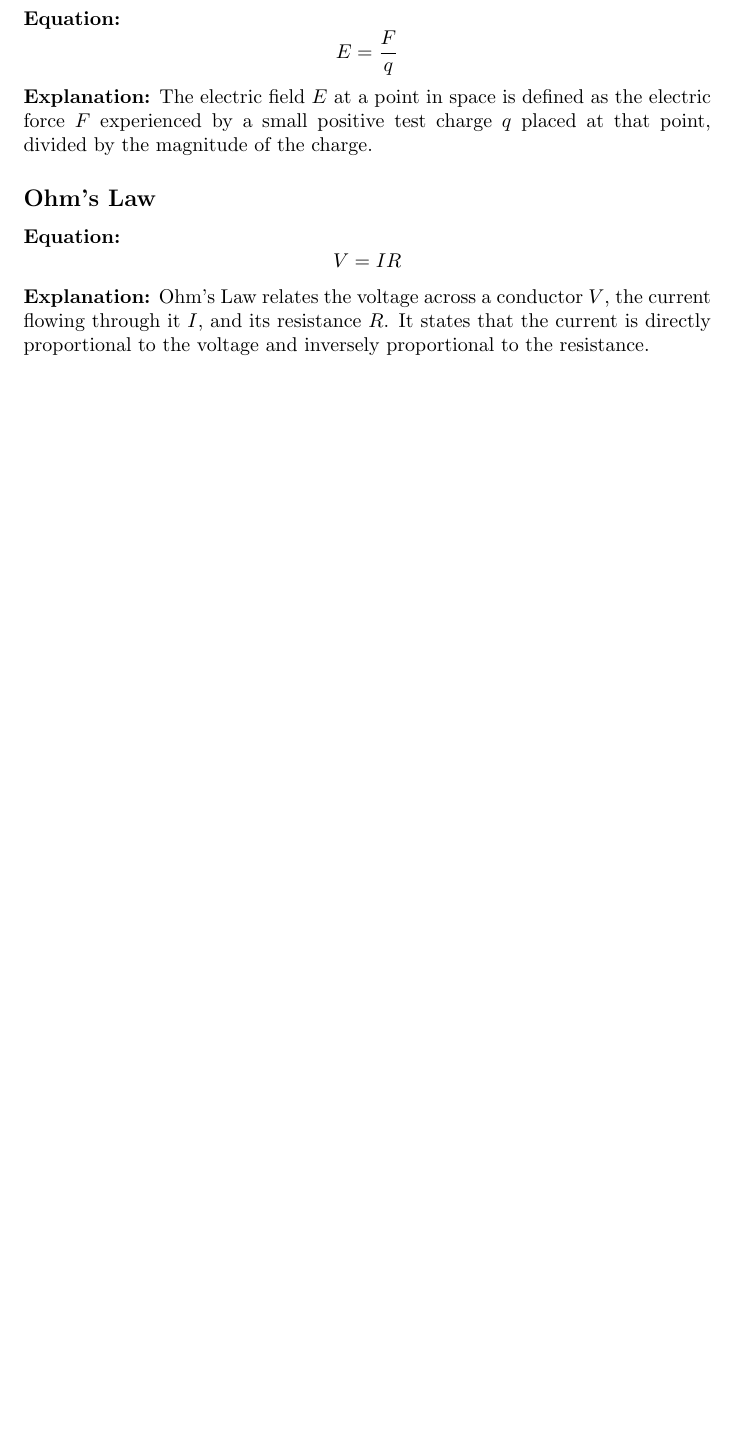
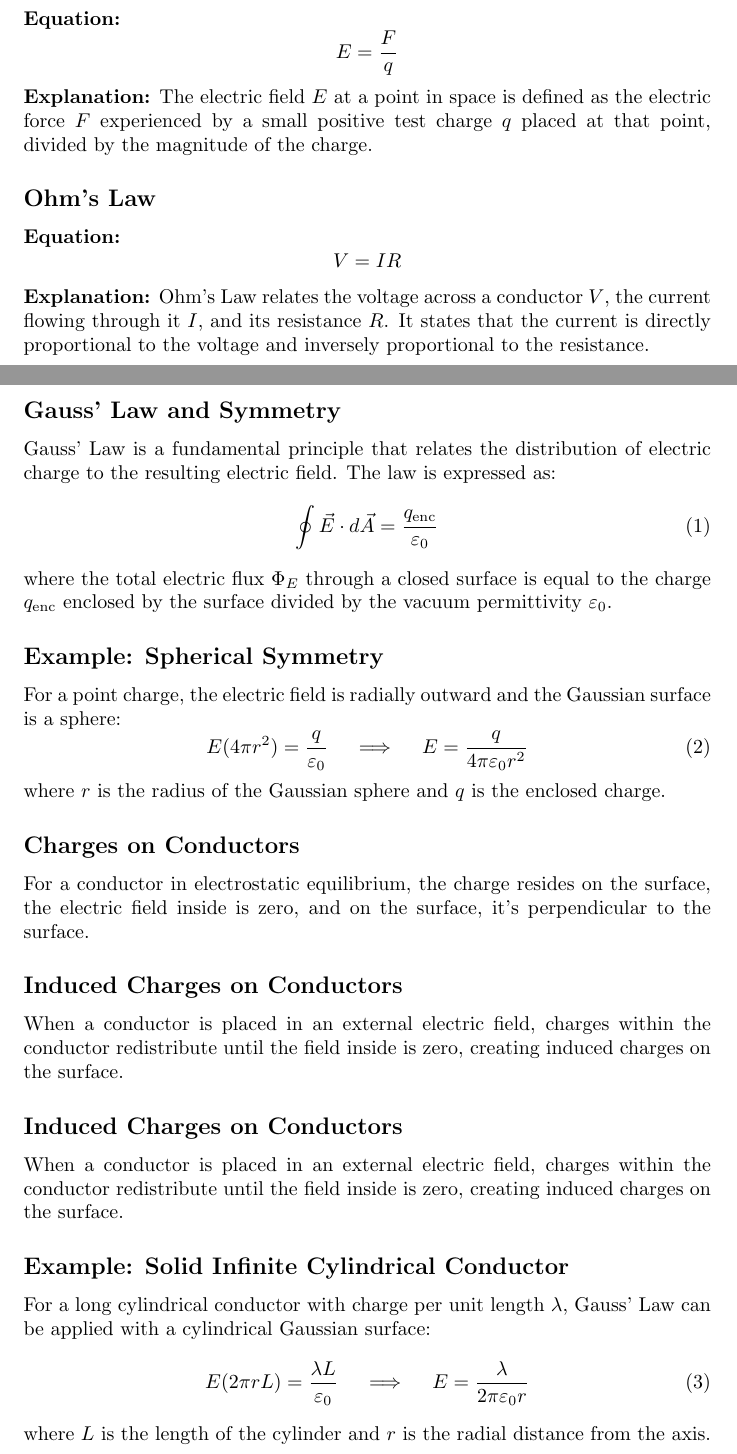
Before and after one commit to aGOATkhalil/NOTES, a LaTeX document (Physics/physics.tex): part of page 1 of 6 before the commit and two parts of pages 1 and 2 of 8 after it, the two joined at a grey line, cut so that both start at the same text, the shorter picture padded with empty space. Compiled offline with pdfLaTeX.

Commit message:
just so cracked bruh

```diff
--- a/Physics/physics.tex
+++ b/Physics/physics.tex
@@ -49,3 +49,33 @@ The electric field \( E \) at a point in space is defined as the electric force
 \[ V = IR \]
 \textbf{Explanation:}
 Ohm's Law relates the voltage across a conductor \( V \), the current flowing through it \( I \), and its resistance \( R \). It states that the current is directly proportional to the voltage and inversely proportional to the resistance.
+
+\subsection*{Gauss' Law and Symmetry}
+Gauss' Law is a fundamental principle that relates the distribution of electric charge to the resulting electric field. The law is expressed as:
+\begin{equation}
+    \oint \vec{E} \cdot d\vec{A} = \frac{q_{\text{enc}}}{\varepsilon_0}
+\end{equation}
+where the total electric flux $\Phi_E$ through a closed surface is equal to the charge $q_{\text{enc}}$ enclosed by the surface divided by the vacuum permittivity $\varepsilon_0$.
+
+\subsection*{Example: Spherical Symmetry}
+For a point charge, the electric field is radially outward and the Gaussian surface is a sphere:
+\begin{equation}
+    E(4\pi r^2) = \frac{q}{\varepsilon_0} \quad \implies \quad E = \frac{q}{4\pi \varepsilon_0 r^2}
+\end{equation}
+where $r$ is the radius of the Gaussian sphere and $q$ is the enclosed charge.
+
+\subsection*{Charges on Conductors}
+For a conductor in electrostatic equilibrium, the charge resides on the surface, the electric field inside is zero, and on the surface, it's perpendicular to the surface.
+
+\subsection*{Induced Charges on Conductors}
+When a conductor is placed in an external electric field, charges within the conductor redistribute until the field inside is zero, creating induced charges on the surface.
+
+\subsection*{Induced Charges on Conductors}
+When a conductor is placed in an external electric field, charges within the conductor redistribute until the field inside is zero, creating induced charges on the surface.
+
+\subsection*{Example: Solid Infinite Cylindrical Conductor}
+For a long cylindrical conductor with charge per unit length $\lambda$, Gauss' Law can be applied with a cylindrical Gaussian surface:
+\begin{equation}
+    E(2\pi rL) = \frac{\lambda L}{\varepsilon_0} \quad \implies \quad E = \frac{\lambda}{2\pi\varepsilon_0 r}
+\end{equation}
+where $L$ is the length of the cylinder and $r$ is the radial distance from the axis.
```
Also changed, not shown: Physics/physics.pdf, Physics/physics.tex (15 more changed lines), 4 other files.
